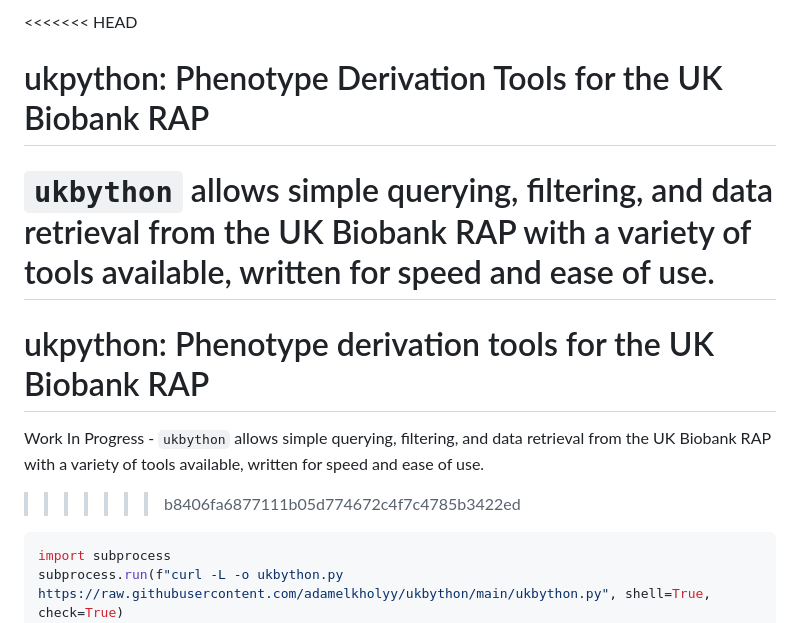
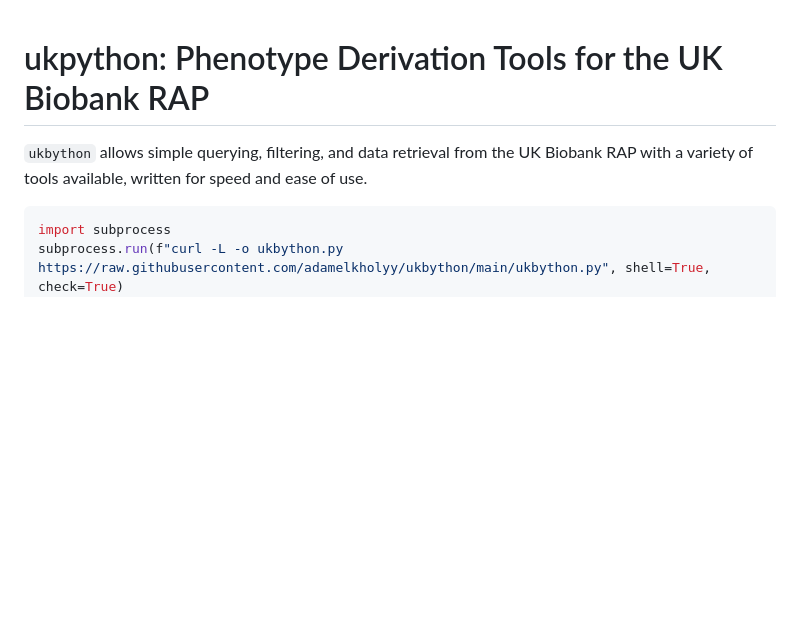
Before and after one commit to adamelkholyy/ukbython, a Markdown page: README.md, the part around the change. Drawn GitHub-style; blank space fills up the shorter version.

````diff
--- a/README.md
+++ b/README.md
@@ -1,10 +1,5 @@
-<<<<<<< HEAD
 # ukpython: Phenotype Derivation Tools for the UK Biobank RAP
 ```ukbython``` allows simple querying, filtering, and data retrieval from the UK Biobank RAP with a variety of tools available, written for speed and ease of use.
-=======
-# ukpython: Phenotype derivation tools for the UK Biobank RAP
-Work In Progress - ```ukbython``` allows simple querying, filtering, and data retrieval from the UK Biobank RAP with a variety of tools available, written for speed and ease of use.
->>>>>>> b8406fa6877111b05d774672c4f7c4785b3422ed
 
 ```python
 import subprocess
````
